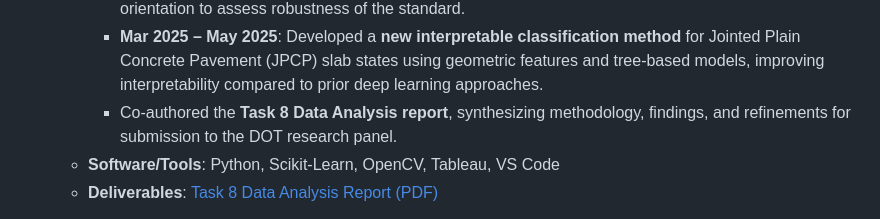
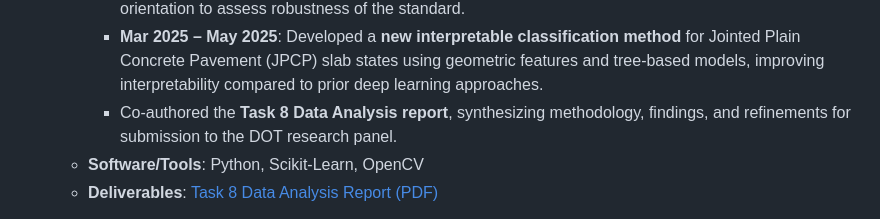
Before and after one commit to tnflynt/Data_Analytics_Portfolio, a Markdown page: README.md, the part around the change. Drawn GitHub-style.

```diff
--- a/README.md
+++ b/README.md
@@ -34,7 +34,7 @@ Projects are shared as Jupyter Notebooks, R Markdown reports, PDFs, or interacti
     - **Aug 2024 – Feb 2025**: Conducted **statistical case study analyses** to validate revised cracking definitions (WOD-288). Performed sensitivity studies on grid size, crack width thresholds, and orientation to assess robustness of the standard.
     - **Mar 2025 – May 2025**: Developed a **new interpretable classification method** for Jointed Plain Concrete Pavement (JPCP) slab states using geometric features and tree-based models, improving interpretability compared to prior deep learning approaches.
     - Co-authored the **Task 8 Data Analysis report**, synthesizing methodology, findings, and refinements for submission to the DOT research panel.
-  - **Software/Tools**: Python, Scikit-Learn, OpenCV, Tableau, VS Code
+  - **Software/Tools**: Python, Scikit-Learn, OpenCV
   - **Deliverables**: [Task 8 Data Analysis Report (PDF)](https://github.com/tnflynt/Data_Analytics_Portfolio/blob/main/20250317-Task%208%20Data%20Analysis.pdf)
 
 - **[Credit Card Customer Segmentation](https://github.com/tnflynt/Data_Analytics_Portfolio/blob/main/credit_card_customer_segmentation.ipynb)**
```
